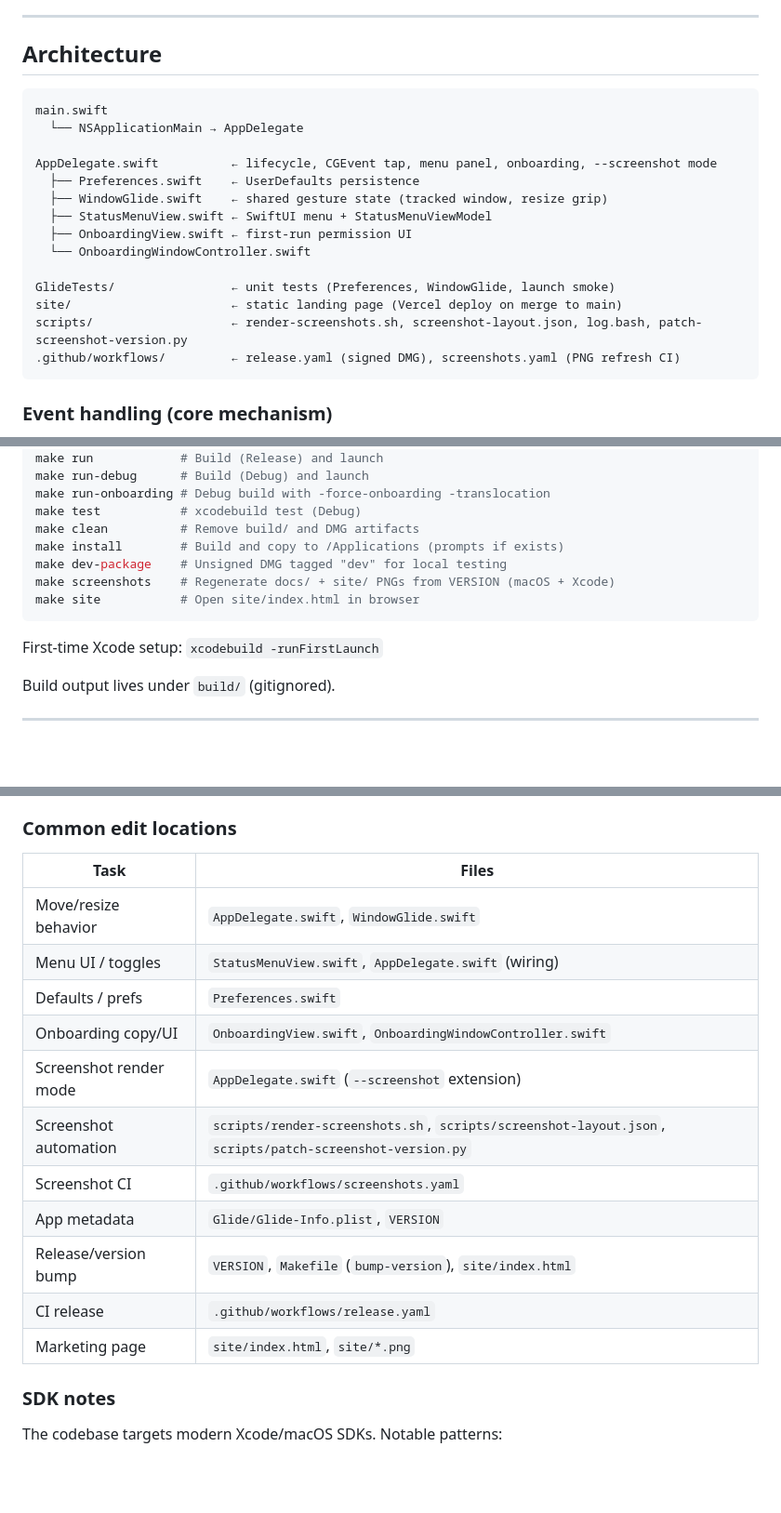
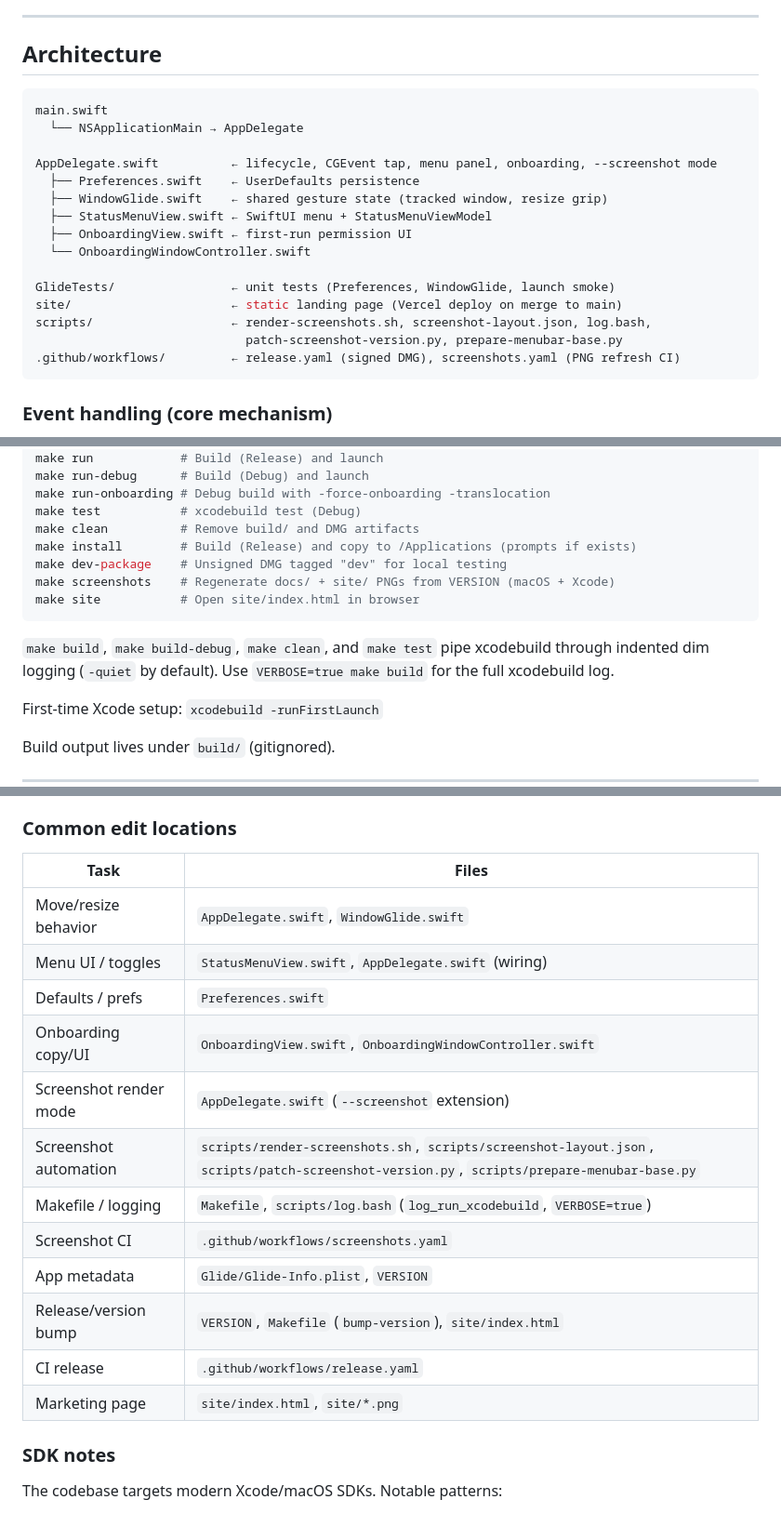
Before and after one commit to drluckyspin/glide, a Markdown page: AGENTS.md, 3 parts joined by grey strips. Shown at 93% size. Drawn GitHub-style; blank space fills up the shorter version.

````diff
--- a/AGENTS.md
+++ b/AGENTS.md
@@ -89,7 +89,7 @@ Without it, the app shows onboarding and polls until permission is granted. `NSA
 
 ## Architecture
 
-```
+```sh
 main.swift
   └── NSApplicationMain → AppDelegate
 
@@ -102,7 +102,8 @@ AppDelegate.swift          ← lifecycle, CGEvent tap, menu panel, onboarding, -
 
 GlideTests/                ← unit tests (Preferences, WindowGlide, launch smoke)
 site/                      ← static landing page (Vercel deploy on merge to main)
-scripts/                   ← render-screenshots.sh, screenshot-layout.json, log.bash, patch-screenshot-version.py
+scripts/                   ← render-screenshots.sh, screenshot-layout.json, log.bash,
+                             patch-screenshot-version.py, prepare-menubar-base.py
 .github/workflows/         ← release.yaml (signed DMG), screenshots.yaml (PNG refresh CI)
 ```
 
@@ -179,11 +184,14 @@ make run-debug      # Build (Debug) and launch
 make run-onboarding # Debug build with -force-onboarding -translocation
 make test           # xcodebuild test (Debug)
 make clean          # Remove build/ and DMG artifacts
-make install        # Build and copy to /Applications (prompts if exists)
+make install        # Build (Release) and copy to /Applications (prompts if exists)
 make dev-package    # Unsigned DMG tagged "dev" for local testing
 make screenshots    # Regenerate docs/ + site/ PNGs from VERSION (macOS + Xcode)
 make site           # Open site/index.html in browser
 ```
+
+`make build`, `make build-debug`, `make clean`, and `make test` pipe xcodebuild through indented dim logging (`-quiet`
+by default). Use `VERBOSE=true make build` for the full xcodebuild log.
 
 First-time Xcode setup: `xcodebuild -runFirstLaunch`
 
@@ -365,19 +382,20 @@ Preview locally: `make site`
 
 ### Common edit locations
 
-| Task                   | Files                                                                                                    |
-| ---------------------- | -------------------------------------------------------------------------------------------------------- |
-| Move/resize behavior   | `AppDelegate.swift`, `WindowGlide.swift`                                                                 |
-| Menu UI / toggles      | `StatusMenuView.swift`, `AppDelegate.swift` (wiring)                                                     |
-| Defaults / prefs       | `Preferences.swift`                                                                                      |
-| Onboarding copy/UI     | `OnboardingView.swift`, `OnboardingWindowController.swift`                                               |
-| Screenshot render mode | `AppDelegate.swift` (`--screenshot` extension)                                                           |
-| Screenshot automation  | `scripts/render-screenshots.sh`, `scripts/screenshot-layout.json`, `scripts/patch-screenshot-version.py` |
-| Screenshot CI          | `.github/workflows/screenshots.yaml`                                                                     |
-| App metadata           | `Glide/Glide-Info.plist`, `VERSION`                                                                      |
-| Release/version bump   | `VERSION`, `Makefile` (`bump-version`), `site/index.html`                                                |
-| CI release             | `.github/workflows/release.yaml`                                                                         |
-| Marketing page         | `site/index.html`, `site/*.png`                                                                          |
+| Task                   | Files                                                                                                                                       |
+| ---------------------- | ------------------------------------------------------------------------------------------------------------------------------------------- |
+| Move/resize behavior   | `AppDelegate.swift`, `WindowGlide.swift`                                                                                                    |
+| Menu UI / toggles      | `StatusMenuView.swift`, `AppDelegate.swift` (wiring)                                                                                        |
+| Defaults / prefs       | `Preferences.swift`                                                                                                                         |
+| Onboarding copy/UI     | `OnboardingView.swift`, `OnboardingWindowController.swift`                                                                                  |
+| Screenshot render mode | `AppDelegate.swift` (`--screenshot` extension)                                                                                              |
+| Screenshot automation  | `scripts/render-screenshots.sh`, `scripts/screenshot-layout.json`, `scripts/patch-screenshot-version.py`, `scripts/prepare-menubar-base.py` |
+| Makefile / logging     | `Makefile`, `scripts/log.bash` (`log_run_xcodebuild`, `VERBOSE=true`)                                                                       |
+| Screenshot CI          | `.github/workflows/screenshots.yaml`                                                                                                        |
+| App metadata           | `Glide/Glide-Info.plist`, `VERSION`                                                                                                         |
+| Release/version bump   | `VERSION`, `Makefile` (`bump-version`), `site/index.html`                                                                                   |
+| CI release             | `.github/workflows/release.yaml`                                                                                                            |
+| Marketing page         | `site/index.html`, `site/*.png`                                                                                                             |
 
 ### SDK notes
 
````
Also changed, not shown: other parts of AGENTS.md (+29 -16 lines), README.md (+24 -14 lines), RELEASE.md (+22 -9 lines), docs/drop-down.png, site/drop-down.png, site/menubar.png, 3 other files.
